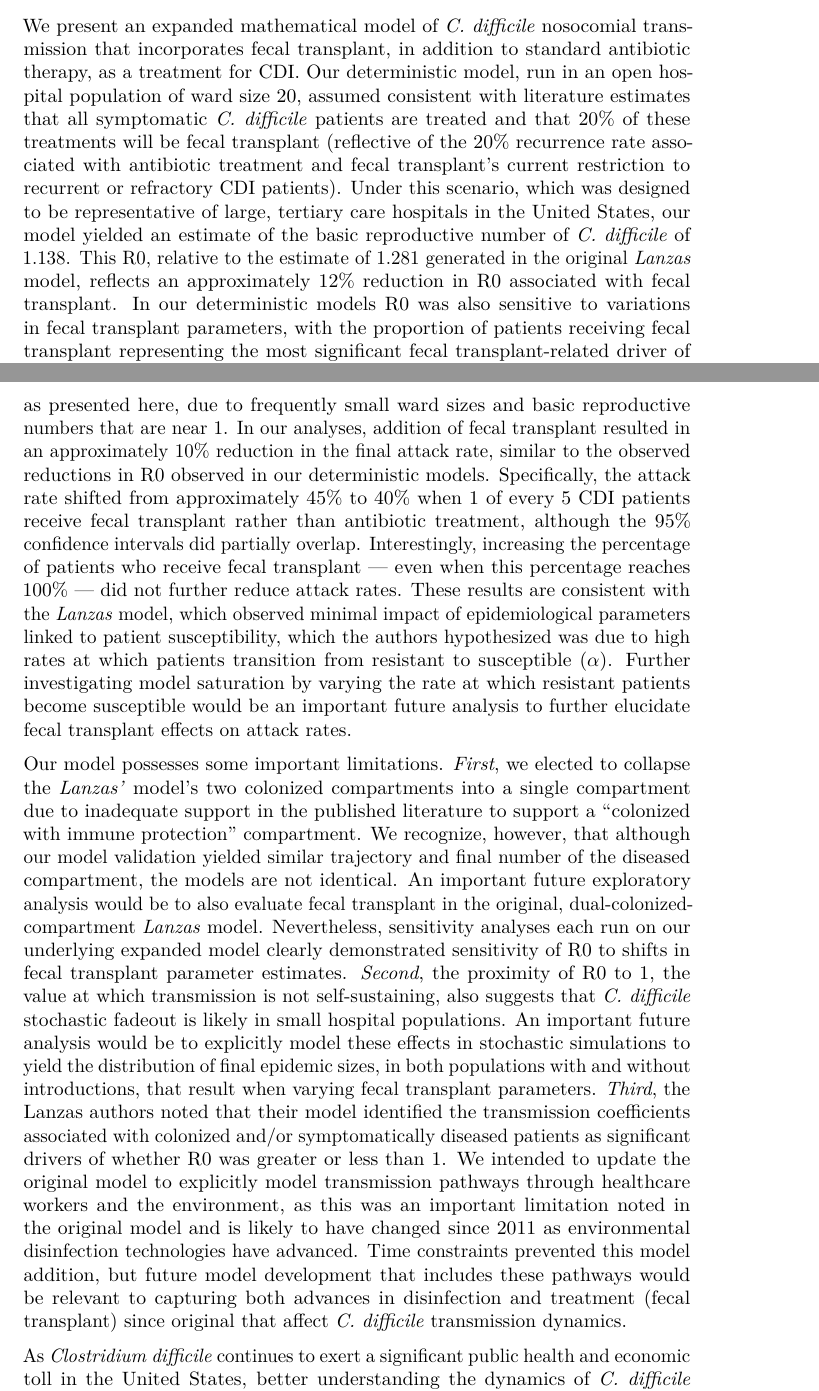
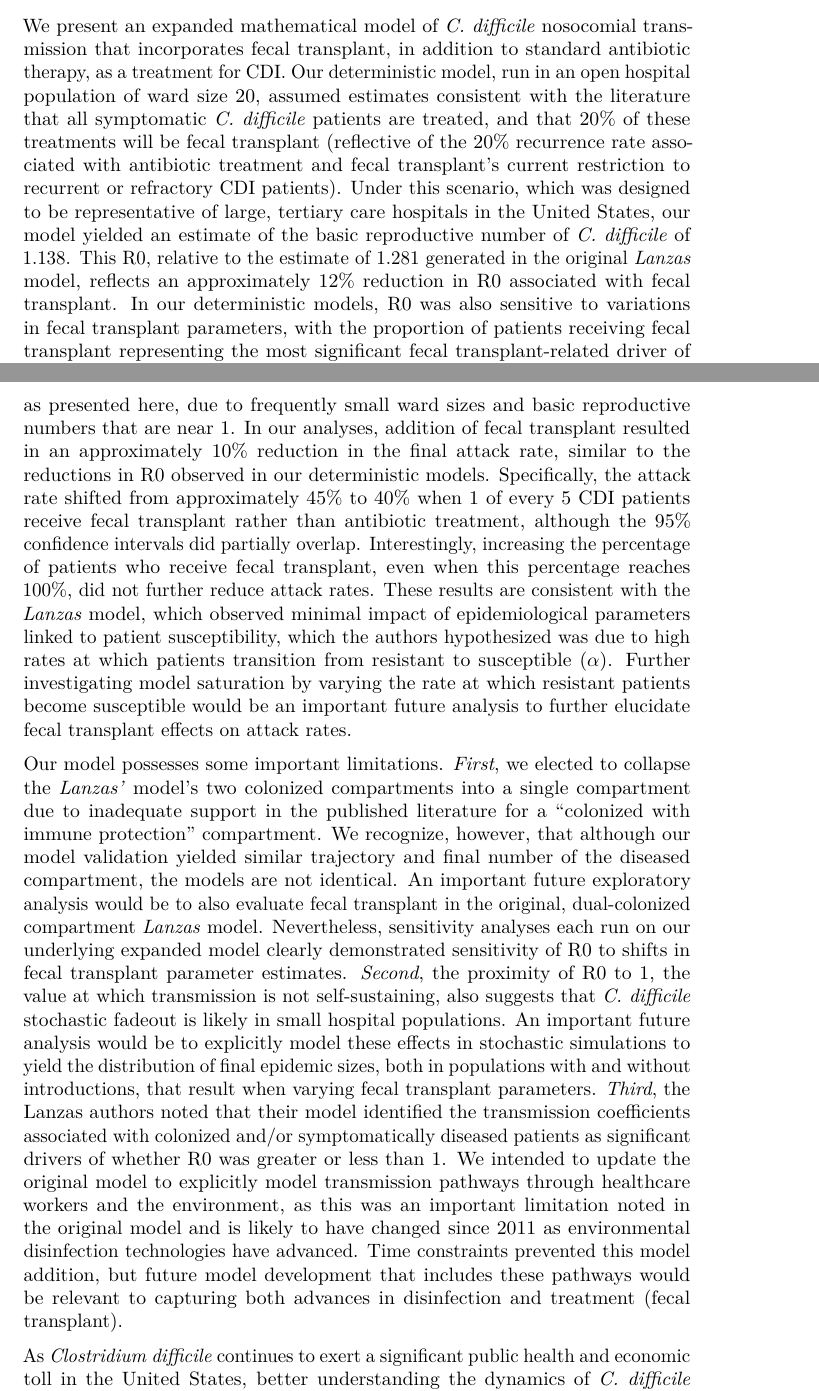
Before and after one commit to jacobcvt12/id_dynamics_project, an R Markdown document (doc/project.Rmd): two parts of pages 12 and 13 of 15, joined at a grey line, cut so that both start at the same text. Rendered offline with R 4.5, knitr and Pandoc, then LaTeX, with nearby package versions; some code elsewhere in the file could not run offline; common packages that the code uses without loading them are loaded.

Commit message:
discussion grammar/style

```diff
--- a/doc/project.Rmd
+++ b/doc/project.Rmd
@@ -486,9 +486,9 @@ qplot(new.attack.rate, geom="density", xlab="Attack Rate", ylab="")
 We present an expanded mathematical model of *C. difficile* nosocomial
 transmission that incorporates fecal transplant, in addition to standard
 antibiotic therapy, as a treatment for CDI. Our deterministic model, run
-in an open hospital population of ward size 20, assumed consistent with
-literature estimates that all symptomatic *C. difficile* patients are
-treated and that 20% of these treatments will be fecal transplant
+in an open hospital population of ward size 20, assumed estimates
+consistent with the literature that all symptomatic *C. difficile* patients are
+treated, and that 20% of these treatments will be fecal transplant
 (reflective of the 20% recurrence rate associated with antibiotic
 treatment and fecal transplant’s current restriction to recurrent or
 refractory CDI patients). Under this scenario, which was designed to be
@@ -497,7 +497,7 @@ our model yielded an estimate of the basic reproductive number of *C.
 difficile* of 1.138. This R0, relative to the estimate of 1.281
 generated in the original *Lanzas* model, reflects an approximately 12%
 reduction in R0 associated with fecal transplant. In our deterministic
-models R0 was also sensitive to variations in fecal transplant
+models, R0 was also sensitive to variations in fecal transplant
 parameters, with the proportion of patients receiving fecal transplant
 representing the most significant fecal transplant-related driver of R0
 shifts. Under a “best-case” scenario in which all diseased patients
@@ -519,12 +519,12 @@ nosocomial transmission investigations, as presented here, due to
 frequently small ward sizes and basic reproductive numbers that are near
 1. In our analyses, addition of fecal transplant resulted in an
 approximately 10% reduction in the final attack rate, similar to the
-observed reductions in R0 observed in our deterministic models.
+reductions in R0 observed in our deterministic models.
 Specifically, the attack rate shifted from approximately 45% to 40% when
 1 of every 5 CDI patients receive fecal transplant rather than
 antibiotic treatment, although the 95% confidence intervals did
 partially overlap. Interestingly, increasing the percentage of patients
-who receive fecal transplant — even when this percentage reaches 100% —
+who receive fecal transplant, even when this percentage reaches 100%,
 did not further reduce attack rates. These results are consistent with
 the *Lanzas* model, which observed minimal impact of epidemiological
 parameters linked to patient susceptibility, which the authors
@@ -536,12 +536,12 @@ effects on attack rates.
 
 Our model possesses some important limitations. *First*, we elected to
 collapse the *Lanzas’* model’s two colonized compartments into a single
-compartment due to inadequate support in the published literature to
-support a “colonized with immune protection” compartment. We recognize,
+compartment due to inadequate support in the published literature for
+a “colonized with immune protection” compartment. We recognize,
 however, that although our model validation yielded similar trajectory
 and final number of the diseased compartment, the models are not
 identical. An important future exploratory analysis would be to also
-evaluate fecal transplant in the original, dual-colonized-compartment
+evaluate fecal transplant in the original, dual-colonized compartment
 *Lanzas* model. Nevertheless, sensitivity analyses each run on our
 underlying expanded model clearly demonstrated sensitivity of R0 to
 shifts in fecal transplant parameter estimates. *Second*, the proximity
@@ -549,7 +549,7 @@ of R0 to 1, the value at which transmission is not self-sustaining, also
 suggests that *C. difficile* stochastic fadeout is likely in small
 hospital populations. An important future analysis would be to
 explicitly model these effects in stochastic simulations to yield the
-distribution of final epidemic sizes, in both populations with and
+distribution of final epidemic sizes, both in populations with and
 without introductions, that result when varying fecal transplant
 parameters. *Third*, the Lanzas authors noted that their model
 identified the transmission coefficients associated with colonized
@@ -561,8 +561,7 @@ limitation noted in the original model and is likely to have changed
 since 2011 as environmental disinfection technologies have advanced.
 Time constraints prevented this model addition, but future model
 development that includes these pathways would be relevant to capturing
-both advances in disinfection and treatment (fecal transplant) since
-original that affect *C. difficile* transmission dynamics.
+both advances in disinfection and treatment (fecal transplant).
 
 As *Clostridium difficile* continues to exert a significant public
 health and economic toll in the United States, better understanding the
```
